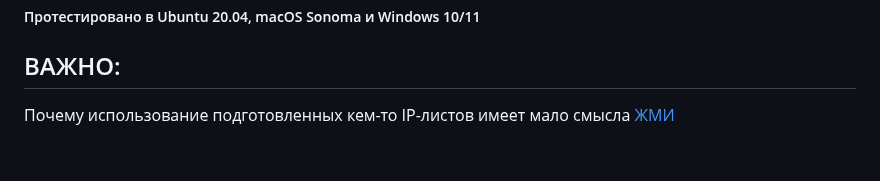
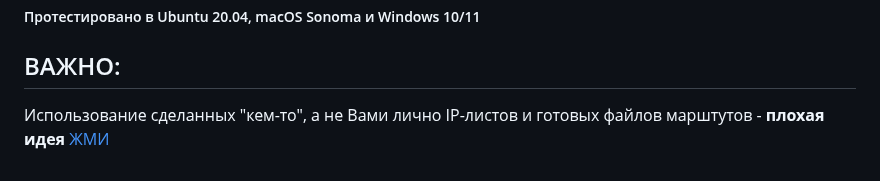
Before and after one commit to Ground-Zerro/DomainMapper, a Markdown page: README.md, the part around the change. Drawn GitHub-style.

```diff
--- a/README.md
+++ b/README.md
@@ -156,4 +156,4 @@ arena.openai.com
 ##### Протестировано в Ubuntu 20.04, macOS Sonoma и Windows 10/11
 
 ## ВАЖНО:
-Почему использование подготовленных кем-то IP-листов имеет мало смысла [ЖМИ](https://github.com/Ground-Zerro/DomainMapper/discussions/50)
+Использование сделанных "кем-то", а не Вами лично IP-листов и готовых файлов марштутов - **плохая идея** [ЖМИ](https://github.com/Ground-Zerro/DomainMapper/discussions/50)
```
